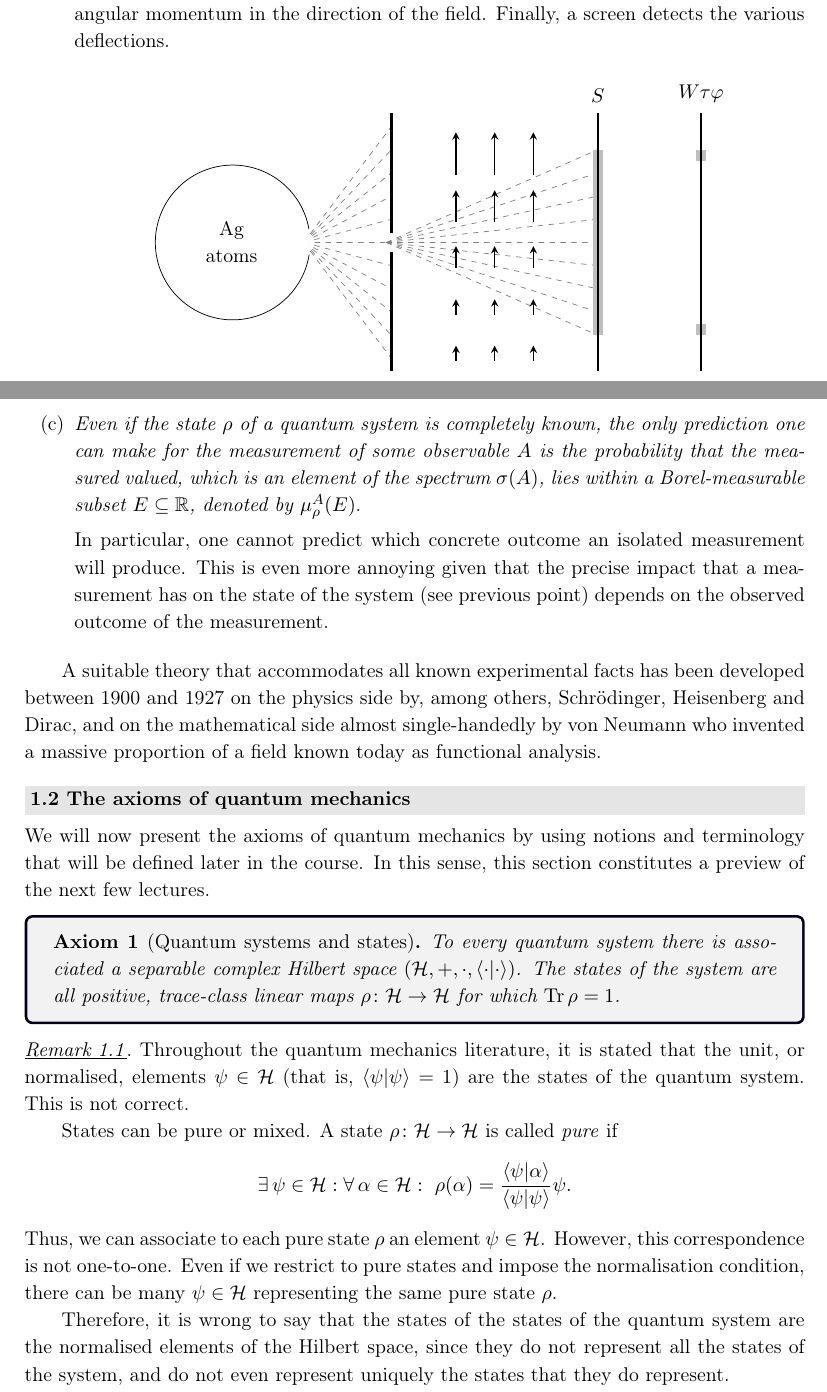
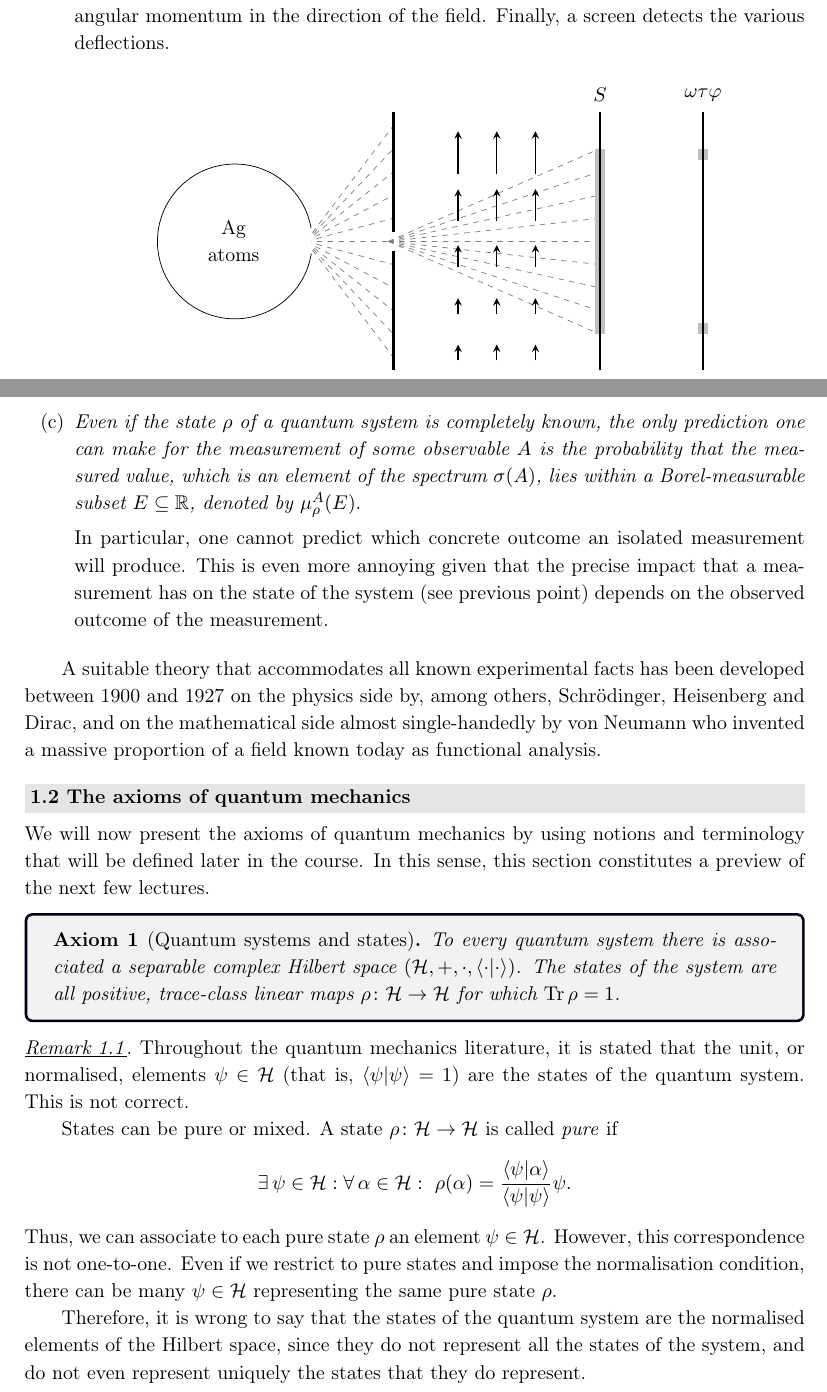
Before and after one commit to sreahw/schuller-quantum, a LaTeX document (main.tex, which reads qt/01axioms.tex): two parts of pages 7 and 9 of 102, joined at a grey line, cut so that both start at the same text. Compiled offline with pdfLaTeX; a LaTeX package or settings file that is missing is left out.

Commit message:
minor changes for typos i guess

```diff
--- a/qt/01axioms.tex
+++ b/qt/01axioms.tex
@@ -84,7 +84,7 @@ The crucial example demonstrating this is the Stern-Gerlach experiment\index{Ste
 
 \fill[lightgray] (8.5-0.1,2.25-0.45*9) rectangle (8.5+0.1,2.25-8.5*0.45);
 \fill[lightgray] (8.5-0.1,2.25-0.45*1.5) rectangle (8.5+0.1,2.25-0.45);
-\draw[thick] (8.5,-2.5)--(8.5,2.5) node[above=2pt] {$W\tau\varphi$};
+\draw[thick] (8.5,-2.5)--(8.5,2.5) node[above=2pt] {$\omega\tau\varphi$};
 \draw (4.5,-2.5) node[below=4pt] {inhomogeneous \\ magnetic field};
 \end{tikzpicture}
 \end{center}
@@ -166,7 +166,7 @@ If our ideas of ``filtering states out'' is correct, then feeding the $x^\uparro
 \end{center}
 Surprisingly, the output is again $50$-$50$. The idea behind this result is the following. The $\mathrm{SG}(z)$ apparatus left the atoms in a state such that a repeated measurement with the $\mathrm{SG}(z)$ apparatus would give the same result, and similarly for the $\mathrm{SG}(x)$ apparatus. However, the measurement of the $\mathrm{SG}(x)$ apparatus somehow altered the state of the atoms in such a way as to ``reset'' them with respect to a measurement by the $\mathrm{SG}(z)$ apparatus. For more details on the Stern-Gerlach experiment and  further conclusions one can draw from its results, you should consult the book \textit{Modern Quantum Mechanics} by J. J. Sakurai. The conclusion that we are interested in here is that measurements can alter the state of a system.
 
-\item \textit{Even if the state $\rho$ of a quantum system is completely known, the only prediction one can make for the measurement of some observable $A$ is the probability that the measured valued, which is an element of the spectrum $\sigma(A)$, lies within a Borel-measurable subset $E\subseteq \R$, denoted by
+\item \textit{Even if the state $\rho$ of a quantum system is completely known, the only prediction one can make for the measurement of some observable $A$ is the probability that the measured value, which is an element of the spectrum $\sigma(A)$, lies within a Borel-measurable subset $E\subseteq \R$, denoted by
 $\mu^A_{\rho}(E)$}.
 
 In particular, one cannot predict which concrete outcome an isolated measurement will produce. This is even more annoying given that the precise impact that a measurement has on the state of the system (see previous point) depends on the observed outcome of the measurement.
@@ -193,7 +193,7 @@ States can be pure or mixed. A state $\rho\cl \mathcal{H}\to \mathcal{H}$ is cal
 \ese
 Thus, we can associate to each pure state $\rho$ an element $\psi\in\mathcal{H}$. However, this correspondence is not one-to-one. Even if we restrict to pure states and impose the normalisation condition, there can be many $\psi\in\mathcal{H}$ representing the same pure state $\rho$.
 
-Therefore, it is wrong to say that the states of the states of the quantum system are the normalised elements of the Hilbert space, since they do not represent all the states of the system, and do not even represent uniquely the states that they do represent.
+Therefore, it is wrong to say that the states of the quantum system are the normalised elements of the Hilbert space, since they do not represent all the states of the system, and do not even represent uniquely the states that they do represent.
 \er
 
 The terms used in Axiom 1 are defined as follows.
```
Also changed, not shown: qt/03separable.tex (+1 -1 lines), qt/04projectors.tex (+1 -1 lines), qt/01axioms.tex (2 more changed lines).
